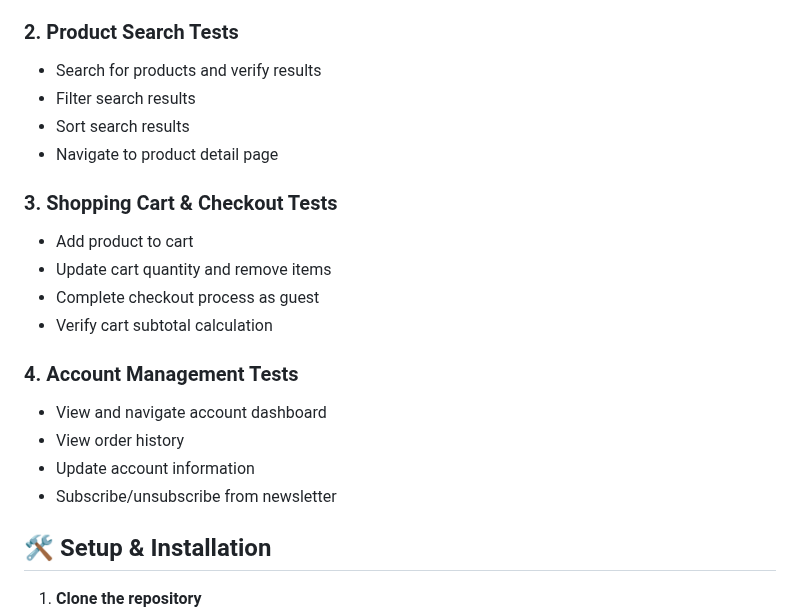
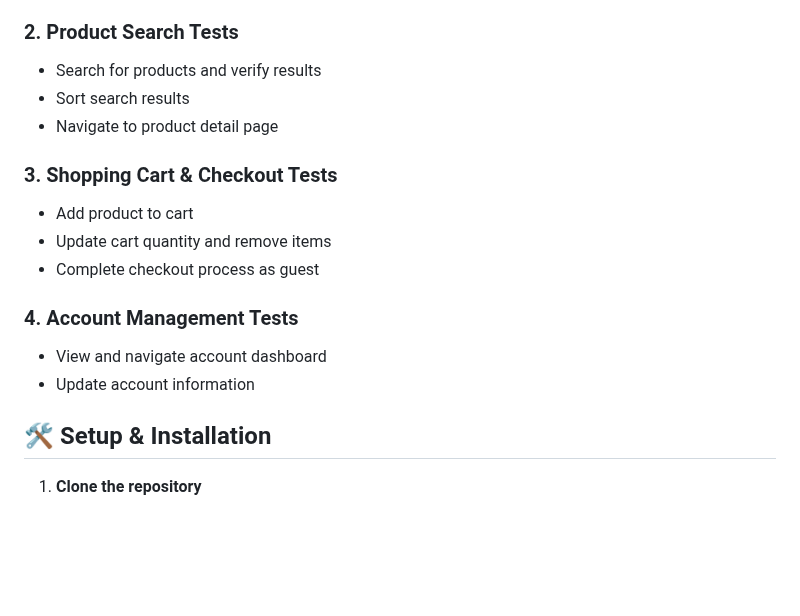
Before and after one commit to SalihTalhaAydin/MagentoDemoStore, a Markdown page: README.md, the part around the change. Drawn GitHub-style; blank space fills up the shorter version.

```diff
--- a/README.md
+++ b/README.md
@@ -24,7 +24,6 @@ This project contains automated tests for a Magento demo store using Playwright
 
 ### 2. Product Search Tests
 - Search for products and verify results
-- Filter search results
 - Sort search results
 - Navigate to product detail page
 
@@ -32,13 +31,10 @@ This project contains automated tests for a Magento demo store using Playwright
 - Add product to cart
 - Update cart quantity and remove items
 - Complete checkout process as guest
-- Verify cart subtotal calculation
 
 ### 4. Account Management Tests
 - View and navigate account dashboard
-- View order history
 - Update account information
-- Subscribe/unsubscribe from newsletter
 
 ## 🛠️ Setup & Installation
 
```
